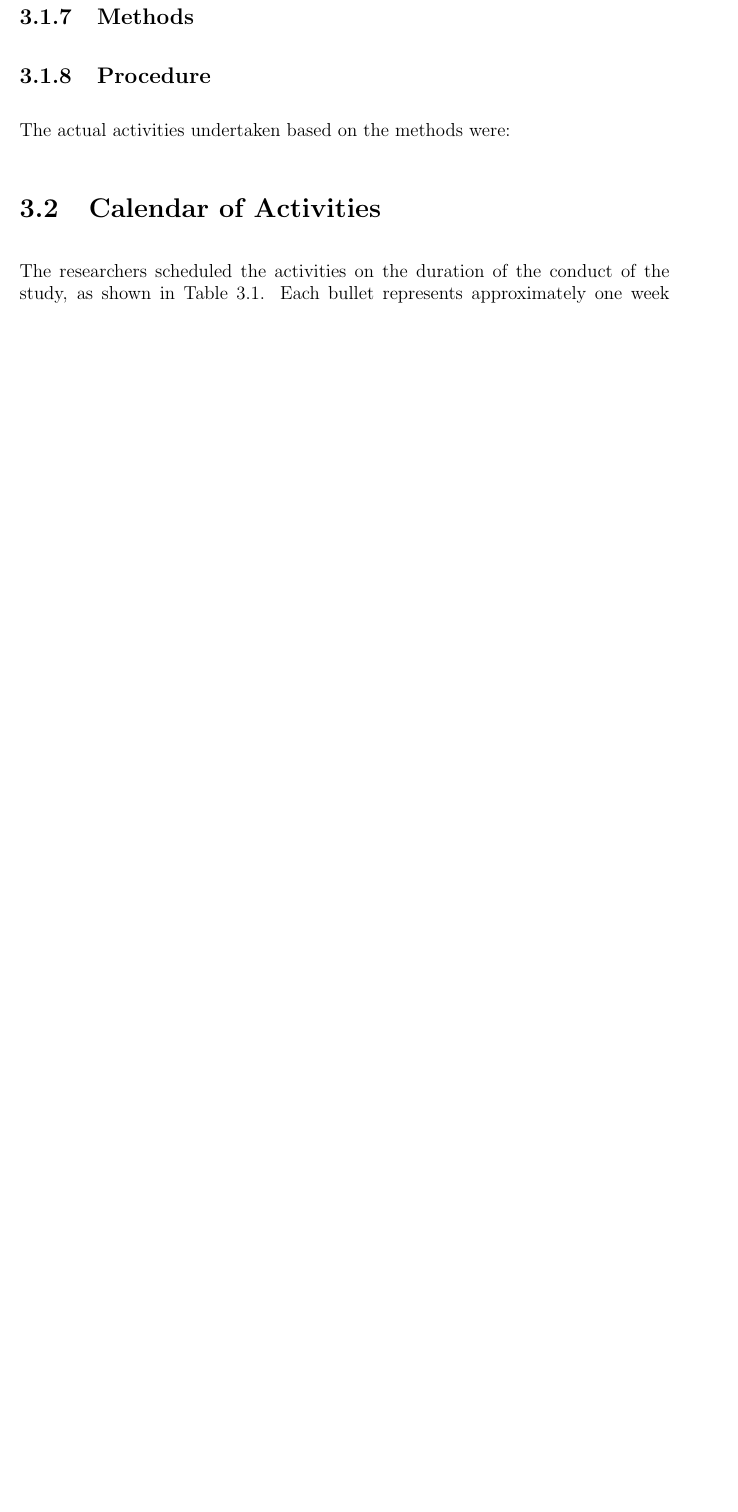
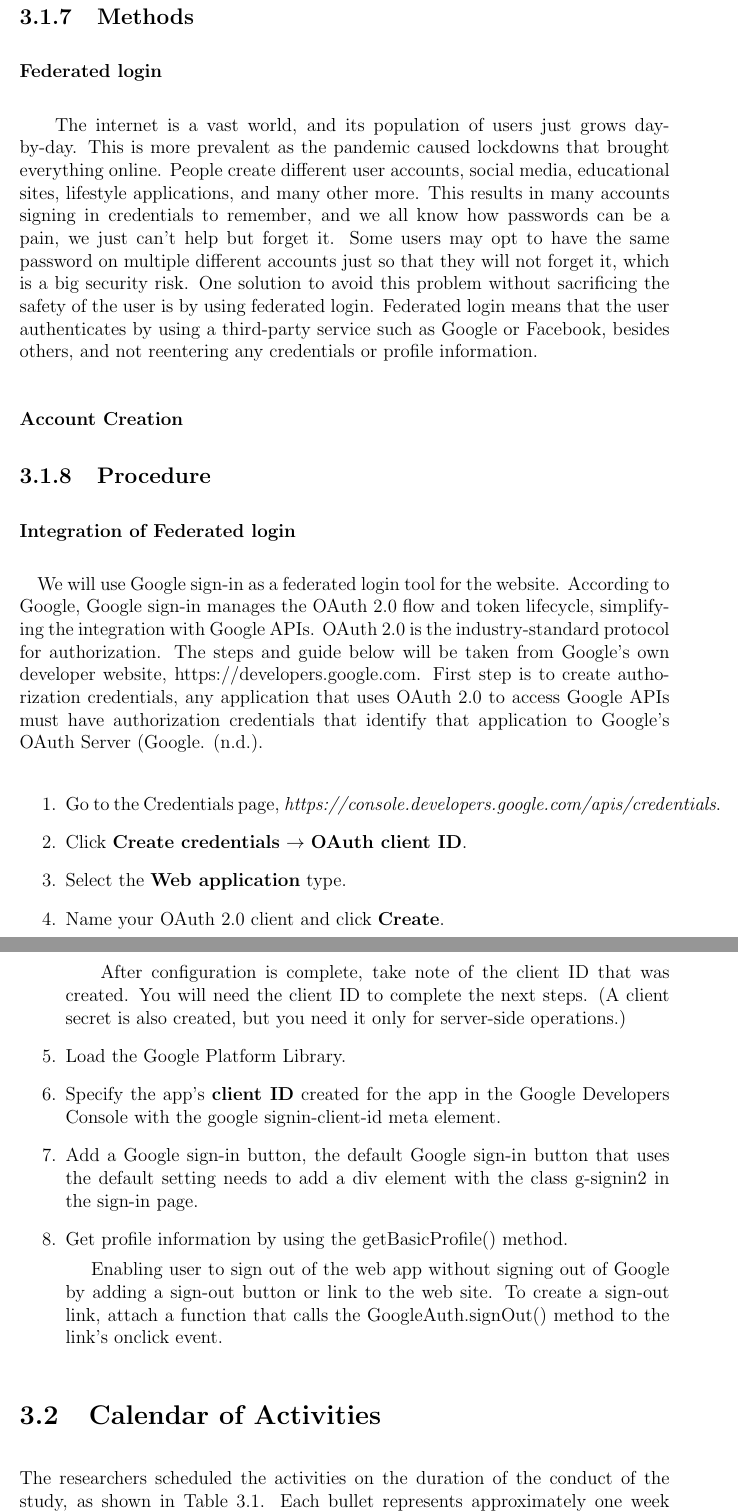
Before and after one commit to jbeninjaa/Rescue-Pets, a LaTeX thesis (template/main.tex, which reads template/chapter_3.tex): part of page 20 of 29 before the commit and two parts of pages 20 and 21 of 31 after it, the two joined at a grey line, cut so that both start at the same text, the shorter picture padded with empty space. Compiled offline with pdfLaTeX.

Commit message:
Chapter III - Methods and Procedures

```diff
--- a/template/chapter_3.tex
+++ b/template/chapter_3.tex
@@ -61,10 +61,33 @@ The study is tested by the following users: a) AARRC representative b) researche
 ~~~~The system's possible implementation, as envisioned by the researchers, is web-based. The mobile development of the system is further pursued based on the researchers' decision or can be done by future researchers who will conduct the same study. Because the study's focus is on the application of gamification and log-in features to the animal rescue system, the study will be implemented after careful and successful testing and operation of the system by domain experts.
 
 \subsection{Methods}
+\subsubsection{Federated login}
+~~~~The internet is a vast world, and its population of users just grows day-by-day. This is more prevalent as the pandemic caused lockdowns that brought everything online. People create different user accounts, social media, educational sites, lifestyle applications, and many other more. This results in many accounts signing in credentials to remember, and we all know how passwords can be a pain, we just can't help but forget it. Some users may opt to have the same password on multiple different accounts just so that they will not forget it, which is a big security risk. One solution to avoid this problem without sacrificing the safety of the user is by using federated login. Federated login means that the user authenticates by using a third-party service such as Google or Facebook, besides others, and not reentering any credentials or profile information.
+
+\subsubsection{Account Creation}
 
 \subsection{Procedure}
+\subsubsection{Integration of Federated login}
+~~~~We will use Google sign-in as a federated login tool for the website. According to Google, Google sign-in manages the OAuth 2.0 flow and token lifecycle, simplifying the integration with Google APIs. OAuth 2.0 is the industry-standard protocol for authorization. The steps and guide below will be taken from Google’s own developer website, https://developers.google.com.
+First step is to create authorization credentials, any application that uses OAuth 2.0 to access Google APIs must have authorization credentials that identify that application to Google’s OAuth Server (Google. (n.d.).
 
-The actual activities undertaken based on the methods were:
+\begin{enumerate}
+	\item Go to the Credentials page, \emph{https://console.developers.google.com/apis/credentials}.
+	\item Click \textbf{Create credentials} $\rightarrow$ \textbf{OAuth client ID}.
+	\item Select the \textbf{Web application} type.
+	\item Name your OAuth 2.0 client and click \textbf{Create}.
+
+	~~~~After configuration is complete, take note of the client ID that was created. You will need the client ID to complete the next steps. (A client secret is also created, but you need it only for server-side operations.)
+	\item Load the Google Platform Library.
+	\item Specify the app’s \textbf{client ID} created for the app in the Google Developers Console with the google signin-client-id meta element.
+	\item Add a Google sign-in button, the default Google sign-in button that uses the default setting needs to add a div element with the class g-signin2 in the sign-in page.
+	\item Get profile information by using the getBasicProfile() method.
+
+	~~~~Enabling user to sign out of the web app without signing out of Google by adding a sign-out button or link to the web site. To create a sign-out link, attach a function that calls the GoogleAuth.signOut() method to the link’s onclick event.
+
+\end{enumerate}
+
+
 
 
 \section{Calendar of Activities}
```
Also changed, not shown: template/main.pdf, template/chapter_3.tex (2 more changed lines), 15 other files.
